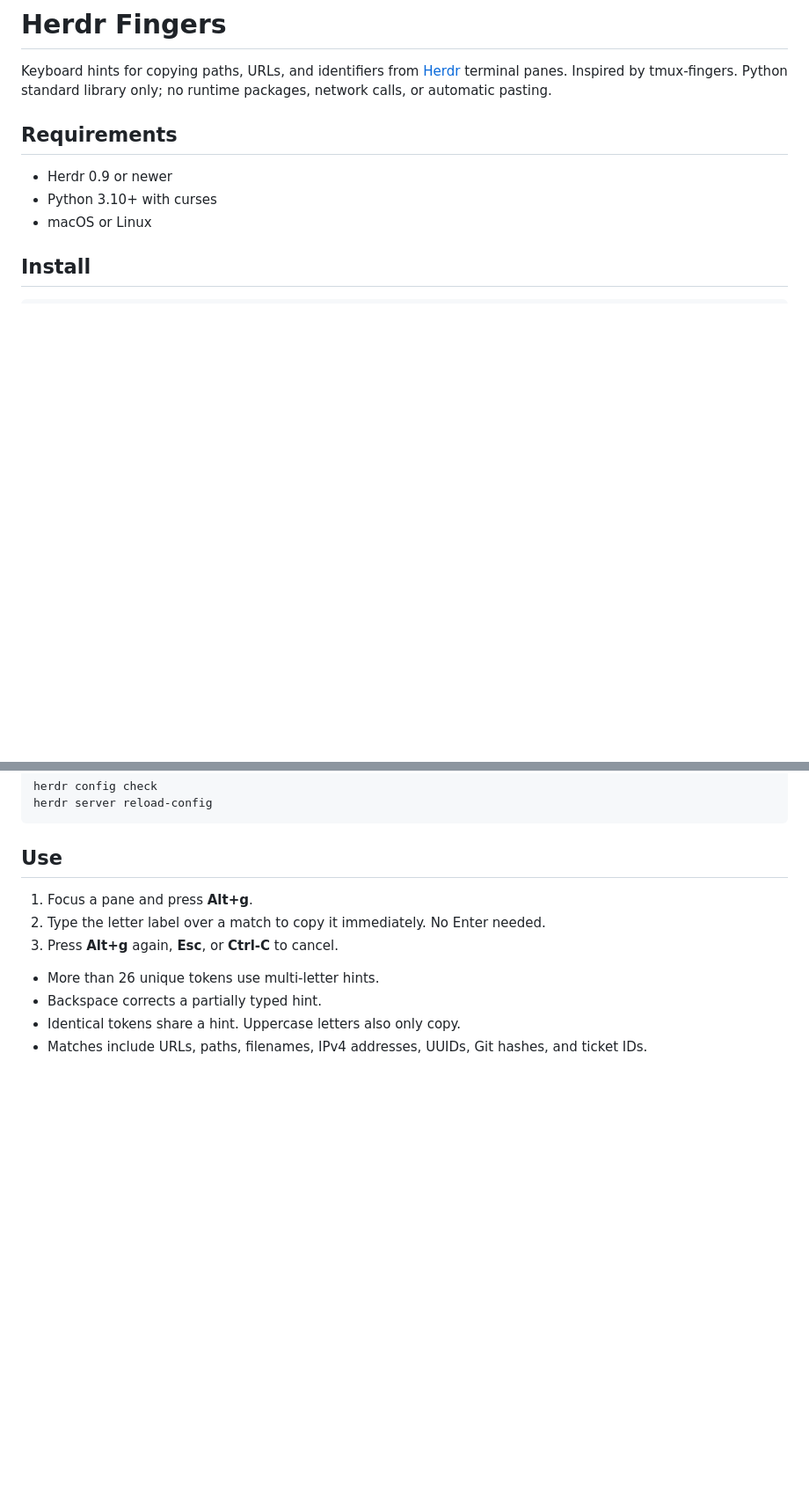
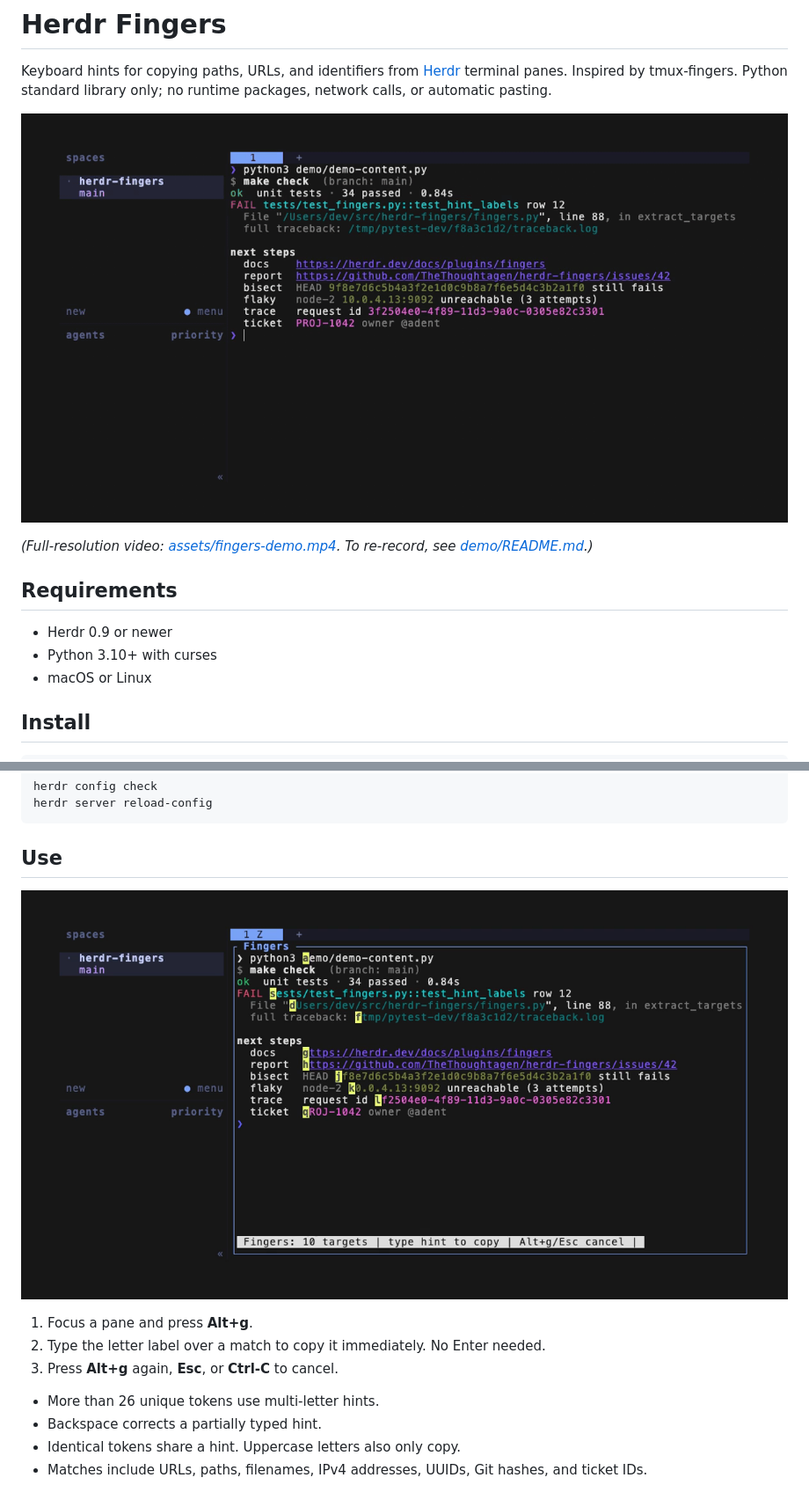
Before and after one commit to TheThoughtagen/herdr-fingers, a Markdown page: README.md, 2 parts joined by grey strips. Shown at 88% size. Rendered like a GitHub page; pictures changed too: assets/fingers-demo.gif (added), assets/fingers-overlay.png (added); blank space fills up the shorter version.

````diff
--- a/README.md
+++ b/README.md
@@ -3,6 +3,10 @@
 Keyboard hints for copying paths, URLs, and identifiers from [Herdr](https://herdr.dev)
 terminal panes. Inspired by tmux-fingers. Python standard library only; no runtime
 packages, network calls, or automatic pasting.
+
+![Herdr Fingers demo](assets/fingers-demo.gif)
+
+*(Full-resolution video: [assets/fingers-demo.mp4](assets/fingers-demo.mp4). To re-record, see [demo/README.md](demo/README.md).)*
 
 ## Requirements
 
@@ -34,6 +38,8 @@ herdr server reload-config
 ```
 
 ## Use
+
+![Hint overlay](assets/fingers-overlay.png)
 
 1. Focus a pane and press **Alt+g**.
 2. Type the letter label over a match to copy it immediately. No Enter needed.
````
Also changed, not shown: other parts of README.md (+3 -0 lines), demo/README.md (added, +42 -0 lines), 4 other files.
